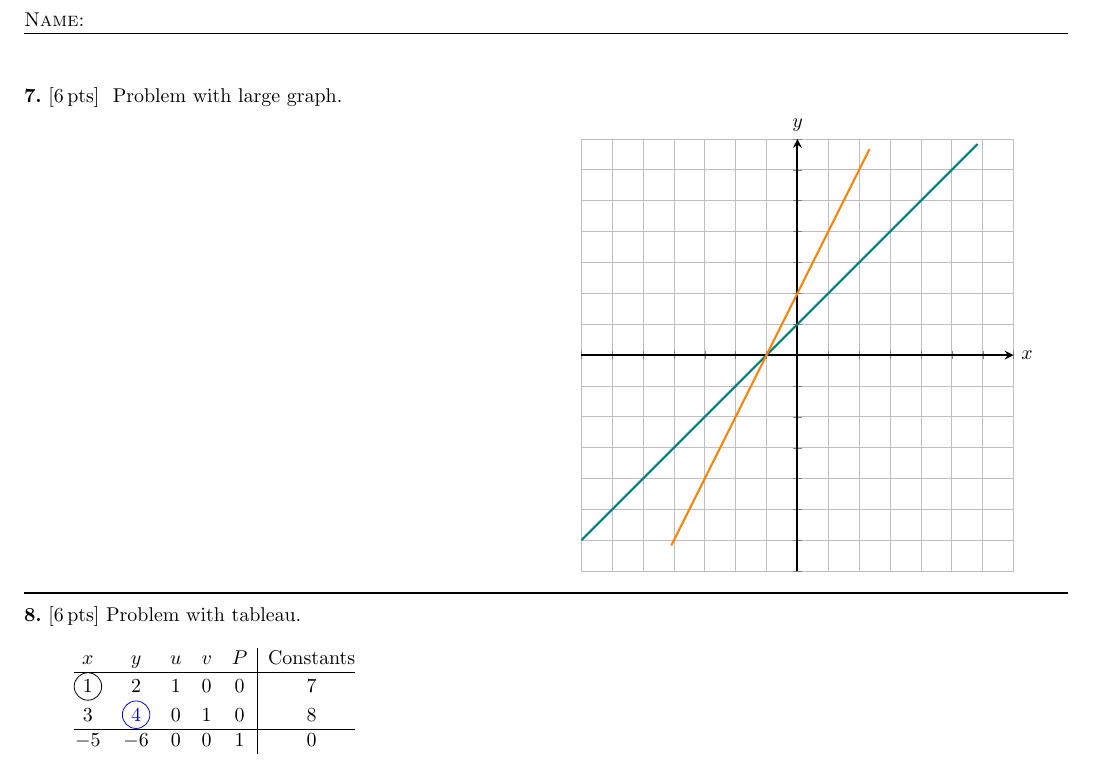
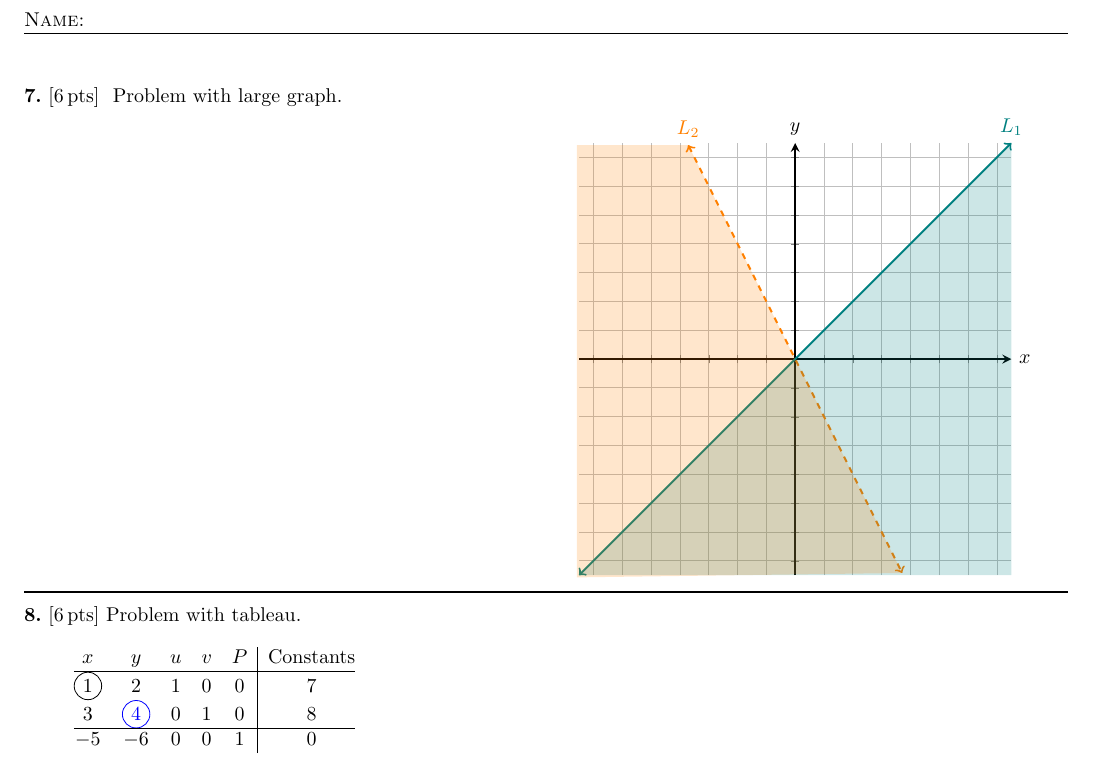
Before and after one commit to sandman-ba/utk-math-123-latex-templates, a LaTeX document (main.tex, which reads example-problems.tex, mathexams.sty): part of page 3 of 3, cut so that both start at the same text. Compiled offline with pdfLaTeX.

Commit message:
Added code to shade inequalities

```diff
--- a/example-problems.tex
+++ b/example-problems.tex
@@ -132,8 +132,11 @@
   \begin{minipage}{0.5\textwidth}
     \begin{center}
       \begin{bgraph}
-        \addplot {x + 1};
-        \addplot {2*x + 2};
+        \addplot+[<->, samples=100,] {x} node[pos=1,above] {\(L_{1}\)};
+        \addplot+[<->,dashed, samples=100] {-2*x} node[pos=0,above] {\(L_{2}\)};
+        \pgfplotsset{cycle list shift=-2}
+        \addplot+[samples=100, draw=none, fill, fill opacity=0.2] {x} |- cycle;
+        \addplot+[samples=100, draw=none, fill, fill opacity=0.2] {-2*x} -- (\pgfkeysvalueof{/pgfplots/xmin},\pgfkeysvalueof{/pgfplots/ymin}) |- cycle;
       \end{bgraph}
     \end{center}
   \end{minipage}
--- a/mathexams.sty
+++ b/mathexams.sty
@@ -161,9 +161,9 @@
 \newenvironment{bgraph}{%
   \begin{tikzpicture}
     \begin{axis}[%
-      xmin = -7, xmax = 7, ymin = -7, ymax = 7,
-      domain = -7:7, restrict y to domain = -7:7,
-      clip = true, clip mode = individual,
+      xmin = -7.5, xmax = 7.5, ymin = -7.5, ymax = 7.5,
+      domain = -7.5:7.5, restrict y to domain = -7.5:7.5,
+      clip = false,
       xtick = {-8,...,8}, xticklabels = \empty,
       ytick = {-8,...,8}, yticklabels = \empty,
       axis x line = middle, axis y line = middle,
@@ -181,9 +181,9 @@
 \newenvironment{sgraph}{%
   \begin{tikzpicture}
     \begin{axis}[
-      xmin = -4, xmax = 4, ymin = -4, ymax = 4,
-      domain = -4:4, restrict y to domain = -4:4,
-      clip = true, clip mode = individual,
+      xmin = -4.5, xmax = 4.5, ymin = -4.5, ymax = 4.5,
+      domain = -4.5:4.5, restrict y to domain = -4.5:4.5,
+      clip = false,
       xtick = {-5,...,5}, xticklabels = \empty,
       ytick = {-5,...,5}, yticklabels = \empty,
       axis x line = middle, axis y line = middle,
```
